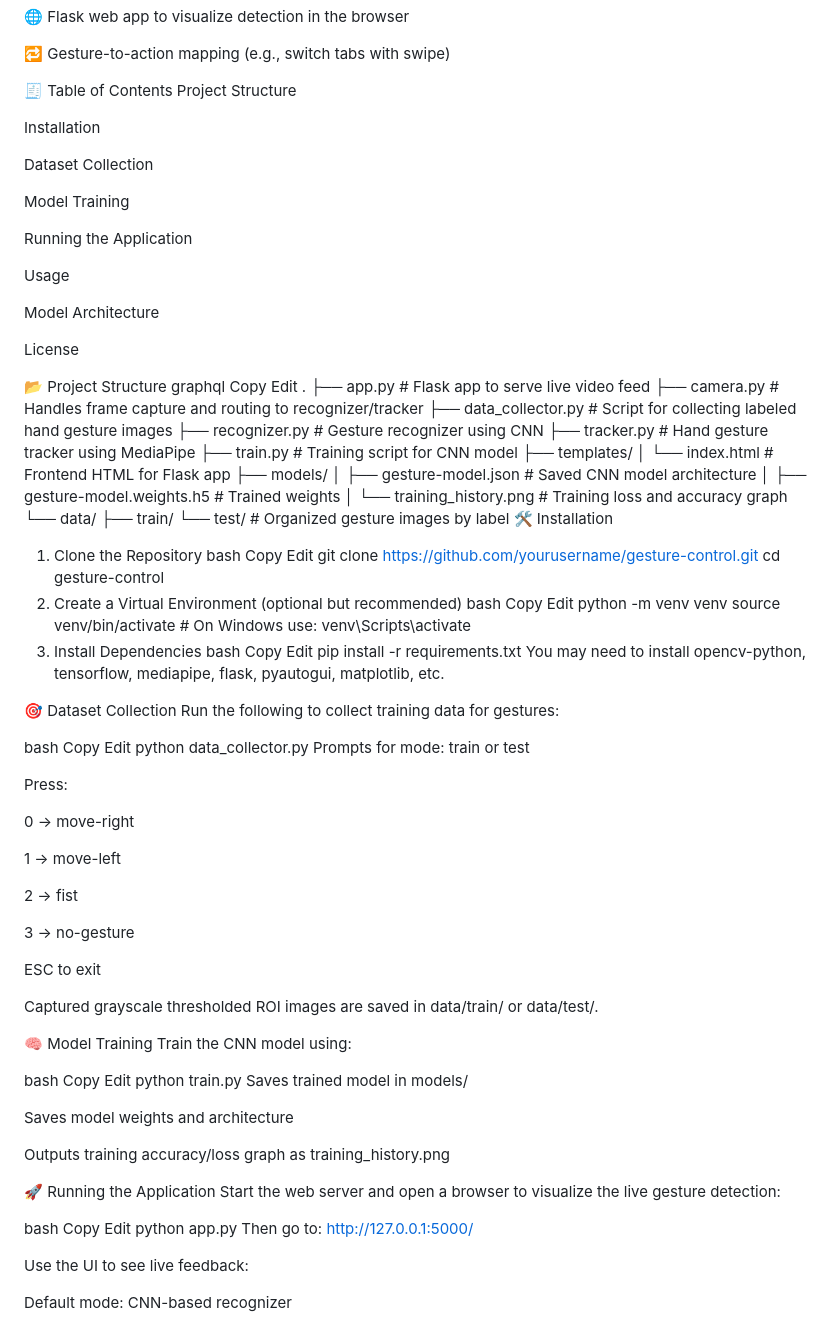
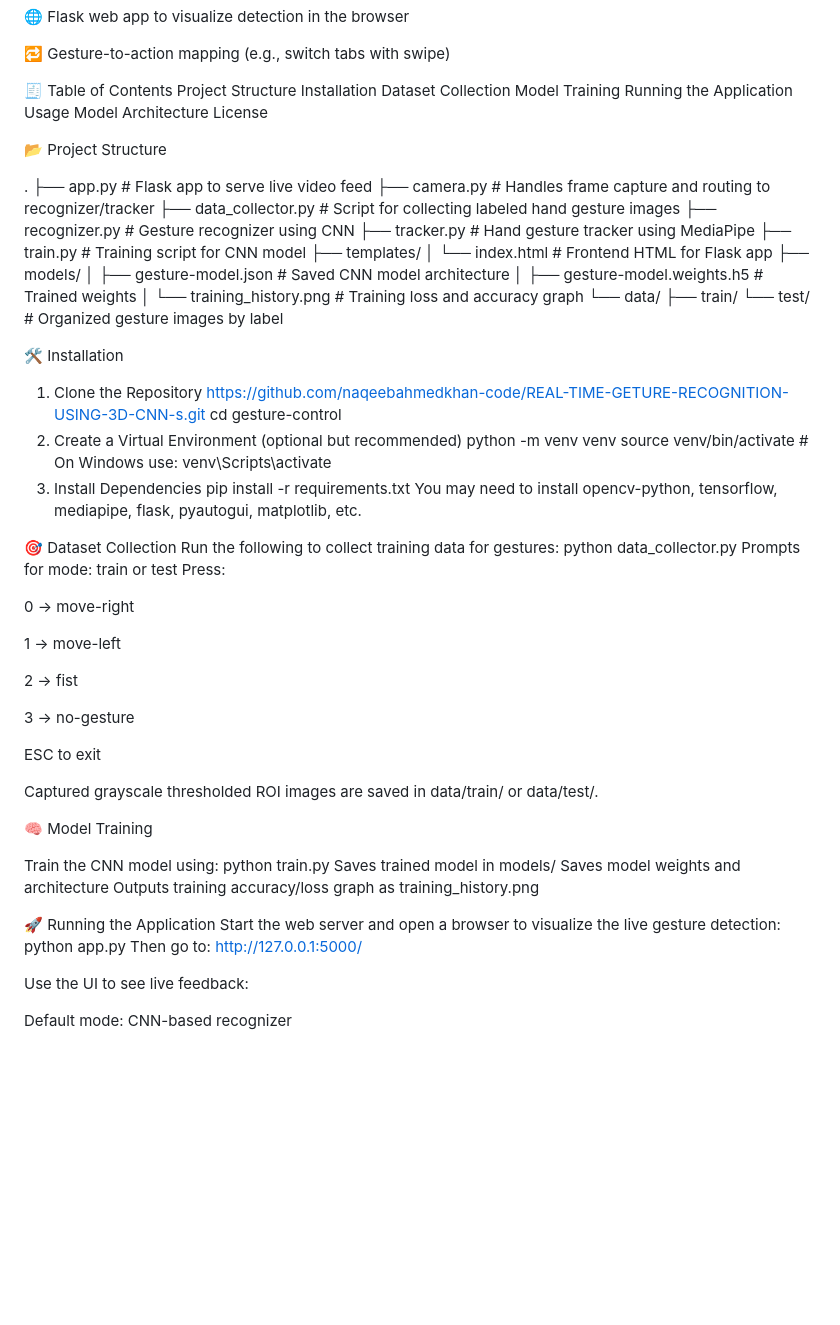
Before and after one commit to naqeebahmedkhan-code/REAL-TIME-GETURE-RECOGNITION-USING-3D-CNN-s, a Markdown page: README.md, the part around the change printed below. GitHub-like rendering; blank space fills up the shorter version.

```diff
--- a/README.md
+++ b/README.md
@@ -17,25 +17,16 @@ A computer vision-based real-time hand gesture recognition system that allows us
 
 🧾 Table of Contents
 Project Structure
-
 Installation
-
 Dataset Collection
-
 Model Training
-
 Running the Application
-
 Usage
-
 Model Architecture
-
 License
 
 📂 Project Structure
-graphql
-Copy
-Edit
+
 .
 ├── app.py                  # Flask app to serve live video feed
 ├── camera.py               # Handles frame capture and routing to recognizer/tracker
@@ -52,35 +43,24 @@ Edit
 └── data/
     ├── train/
     └── test/               # Organized gesture images by label
+
+
+
 🛠️ Installation
 1. Clone the Repository
-bash
-Copy
-Edit
-git clone https://github.com/yourusername/gesture-control.git
+https://github.com/naqeebahmedkhan-code/REAL-TIME-GETURE-RECOGNITION-USING-3D-CNN-s.git
 cd gesture-control
 2. Create a Virtual Environment (optional but recommended)
-bash
-Copy
-Edit
 python -m venv venv
 source venv/bin/activate  # On Windows use: venv\Scripts\activate
 3. Install Dependencies
-bash
-Copy
-Edit
 pip install -r requirements.txt
 You may need to install opencv-python, tensorflow, mediapipe, flask, pyautogui, matplotlib, etc.
 
 🎯 Dataset Collection
 Run the following to collect training data for gestures:
-
-bash
-Copy
-Edit
 python data_collector.py
 Prompts for mode: train or test
-
 Press:
 
 0 → move-right
@@ -96,24 +76,15 @@ ESC to exit
 Captured grayscale thresholded ROI images are saved in data/train/ or data/test/.
 
 🧠 Model Training
+
 Train the CNN model using:
-
-bash
-Copy
-Edit
 python train.py
 Saves trained model in models/
-
 Saves model weights and architecture
-
 Outputs training accuracy/loss graph as training_history.png
 
 🚀 Running the Application
 Start the web server and open a browser to visualize the live gesture detection:
-
-bash
-Copy
-Edit
 python app.py
 Then go to: http://127.0.0.1:5000/
 
```
Also changed, not shown: other parts of README.md (+0 -9 lines).
